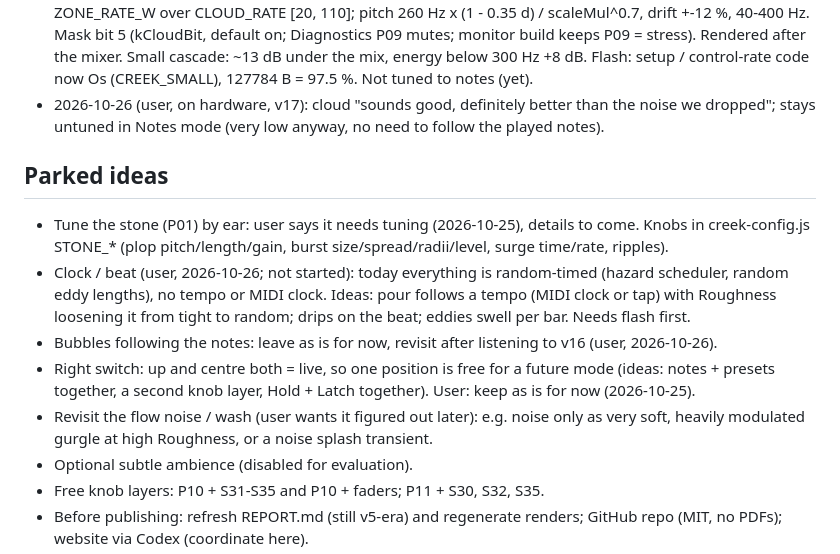
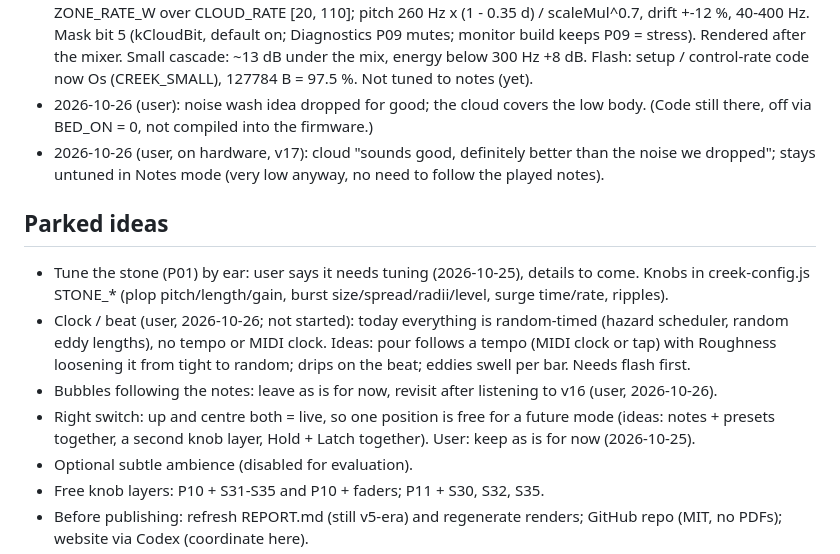
Before and after one commit to imagiag/TouchCreek, a Markdown page: NOTES.md, the part around the change. Drawn GitHub-style.

Commit message:
Notes: drop the noise wash idea (user)
Co-Authored-By: Claude Opus 5.5 <noreply@anthropic.com>

```diff
--- a/NOTES.md
+++ b/NOTES.md
@@ -47,6 +47,7 @@ Shared log for Claude Code (and Codex, if a website follows, as in TouchPulsar's
 - 2026-10-26 (user, debugging artefacts): monitor shows layers (voices per layer, eddy/gate/activity, mutes, held) via CREEKL and every press/knob/switch via CREEKE (numbers; page names them). Emulator has a Monitor button and broadcasts the same lines (BroadcastChannel 'creek-monitor'). Debug firmware: releases/CreekTouch-v15-monitor-debug.bin (124.9/128 KB).
 - 2026-10-26 (user): falls plop "sounds artificial": replaced by EV_FIZZ (3–7 bubbles 0.3–1.2 mm within 20 ms, FALLS_FIZZ_*). In Notes mode (`tuneDetail`) surface ticks and fizz are tuned via tunedMidi(keepOctave) and stay on the last played notes; bubbles unchanged (user: revisit after listening). Determinism: queue processed in (at, seq) order, voices summed in birth order, integer delays/counts, per-zone RNG streams; compare threshold 0.98. v16: 126.7/128 KB, monitor 127.9/128 KB.
 - 2026-10-26 (user, after listening to the web prototype: "it's OK"): bubble cloud in the firmware (v17-cloud). Cloud class (layers.cpp / CrCloud): one damped mode (Q 4) for wake and drop, kicked by every bubble born in the zone (random sign, own stream S_CLOUD) and by splashes; strength = smoothstep of zone rate / ZONE_RATE_W over CLOUD_RATE [20, 110]; pitch 260 Hz x (1 - 0.35 d) / scaleMul^0.7, drift +-12 %, 40-400 Hz. Mask bit 5 (kCloudBit, default on; Diagnostics P09 mutes; monitor build keeps P09 = stress). Rendered after the mixer. Small cascade: ~13 dB under the mix, energy below 300 Hz +8 dB. Flash: setup / control-rate code now Os (CREEK_SMALL), 127784 B = 97.5 %. Not tuned to notes (yet).
+- 2026-10-26 (user): noise wash idea dropped for good; the cloud covers the low body. (Code still there, off via BED_ON = 0, not compiled into the firmware.)
 - 2026-10-26 (user, on hardware, v17): cloud "sounds good, definitely better than the noise we dropped"; stays untuned in Notes mode (very low anyway, no need to follow the played notes).
 
 ## Parked ideas
@@ -54,7 +55,6 @@ Shared log for Claude Code (and Codex, if a website follows, as in TouchPulsar's
 - Clock / beat (user, 2026-10-26; not started): today everything is random-timed (hazard scheduler, random eddy lengths), no tempo or MIDI clock. Ideas: pour follows a tempo (MIDI clock or tap) with Roughness loosening it from tight to random; drips on the beat; eddies swell per bar. Needs flash first.
 - Bubbles following the notes: leave as is for now, revisit after listening to v16 (user, 2026-10-26).
 - Right switch: up and centre both = live, so one position is free for a future mode (ideas: notes + presets together, a second knob layer, Hold + Latch together). User: keep as is for now (2026-10-25).
-- Revisit the flow noise / wash (user wants it figured out later): e.g. noise only as very soft, heavily modulated gurgle at high Roughness, or a noise splash transient.
 - Optional subtle ambience (disabled for evaluation).
 - Free knob layers: P10 + S31-S35 and P10 + faders; P11 + S30, S32, S35.
 - Before publishing: refresh REPORT.md (still v5-era) and regenerate renders; GitHub repo (MIT, no PDFs); website via Codex (coordinate here).
```
